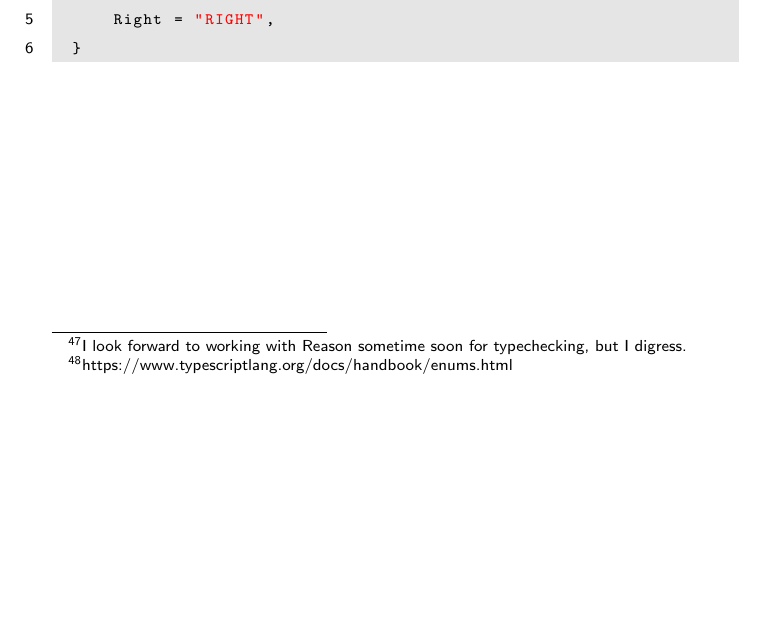
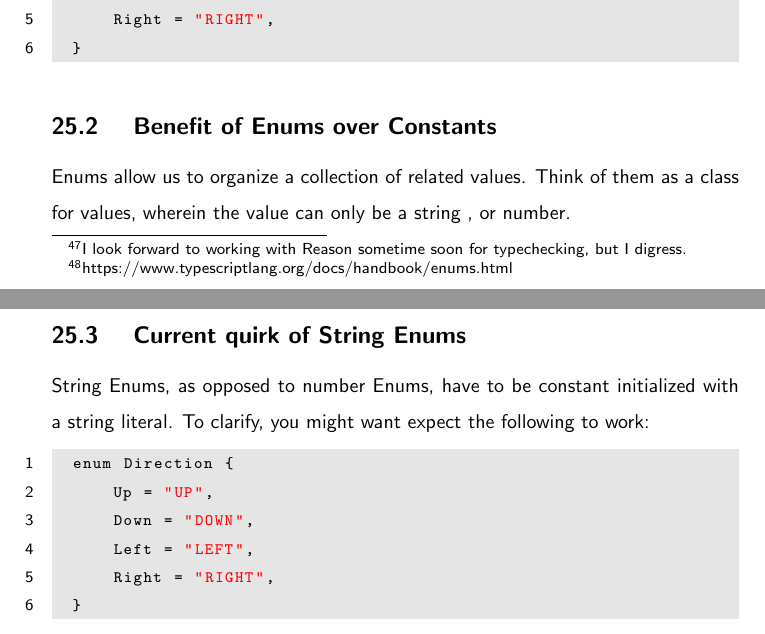
Before and after one commit to razroo/angular-content, a LaTeX document (main.tex, which reads constants/enums-as-constants.tex): part of page 67 of 85 before the commit and two parts of pages 67 and 68 of 86 after it, the two joined at a grey line, cut so that both start at the same text, the shorter picture padded with empty space. Compiled offline with pdfLaTeX.

Commit message:
Add paragraphs for the beenfit of enums over constants, as well as current quirk.

```diff
--- a/constants/enums-as-constants.tex
+++ b/constants/enums-as-constants.tex
@@ -30,3 +30,20 @@ Very simply, Enums allow us to define a set of named constants
       Right = "RIGHT",
   }
 \end{lstlisting}
+
+\subsection{ Benefit of Enums over Constants }
+Enums allow us to organize a collection of related values. Think of them as
+a class for values, wherein the value can only be a string , or number.
+
+\subsection{ Current quirk of String Enums }
+String Enums, as opposed to number Enums, have to be constant initialized
+with a string literal. To clarify, you might want expect the following to work:
+
+\begin{lstlisting}
+  enum Direction {
+      Up = "UP",
+      Down = "DOWN",
+      Left = "LEFT",
+      Right = "RIGHT",
+  }
+\end{lstlisting}
```
